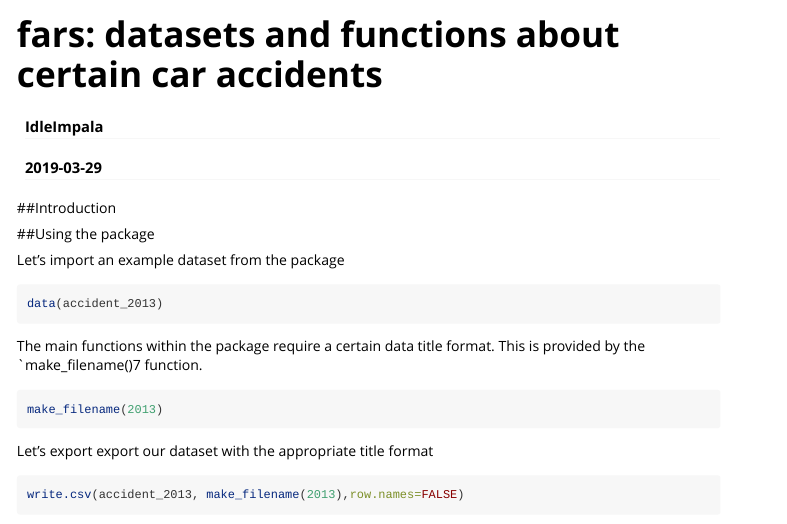
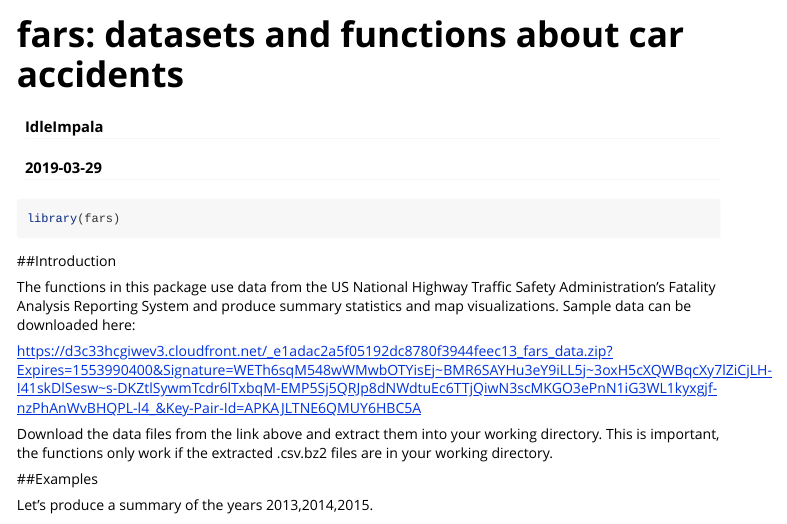
Before and after one commit to IdleImpala/fars, an R Markdown document (vignettes/fars_vignette.Rmd): the page in a window 1100 px wide, from its top. Rendered offline with R 4.5, knitr and Pandoc, with nearby package versions; some code elsewhere in the file could not run offline; common packages that the code uses without loading them are loaded.

Commit message:
Rearranged data files, updated readme and vignette.

````diff
--- a/vignettes/fars_vignette.Rmd
+++ b/vignettes/fars_vignette.Rmd
@@ -1,5 +1,5 @@
 ---
-title: "fars: datasets and functions about certain car accidents"
+title: "fars: datasets and functions about car accidents"
 author: "IdleImpala"
 date: "`r Sys.Date()`"
 output: rmarkdown::html_vignette
@@ -10,26 +10,26 @@ vignette: >
 ---
 
 ```{r setup, include = FALSE}
-knitr::opts_chunk$set(collapse = TRUE,comment = "#>",echo=TRUE, eval=FALSE)
+knitr::opts_chunk$set(collapse = TRUE,comment = "#>",echo=TRUE)
+```
+
+```{r}
+library(fars)
 ```
 
 ##Introduction
 
-##Using the package
+The functions in this package use data from the US National Highway Traffic Safety Administration's Fatality Analysis Reporting System and produce summary statistics and map visualizations. Sample data can be downloaded here:
 
-Let's import an example dataset from the package
+https://d3c33hcgiwev3.cloudfront.net/_e1adac2a5f05192dc8780f3944feec13_fars_data.zip?Expires=1553990400&Signature=WETh6sqM548wWMwbOTYisEj~BMR6SAYHu3eY9iLL5j~3oxH5cXQWBqcXy7lZiCjLH-I41skDlSesw~s-DKZtlSywmTcdr6lTxbqM-EMP5Sj5QRJp8dNWdtuEc6TTjQiwN3scMKGO3ePnN1iG3WL1kyxgjf-nzPhAnWvBHQPL-l4_&Key-Pair-Id=APKAJLTNE6QMUY6HBC5A
+
+Download the data files from the link above and extract them into your working directory. This is important, the functions only work if the extracted .csv.bz2 files are in your working directory.
+
+##Examples
+
+Let's produce a summary of the years 2013,2014,2015.
 
 ```{r}
-data(accident_2013)
+fars_summarize_years(c(2013,2014,2015))
 ```
 
-The main functions within the package require a certain data title format. This is provided by the `make_filename()7 function.
-
-```{r}
-make_filename(2013)
-```
-
-Let's export export our dataset with the appropriate title format
-
-```{r}
-write.csv(accident_2013, make_filename(2013),row.names=FALSE)
````
Also changed, not shown: README.md, vignettes/fars_vignette.Rmd (10 more changed lines), 3 other files.
